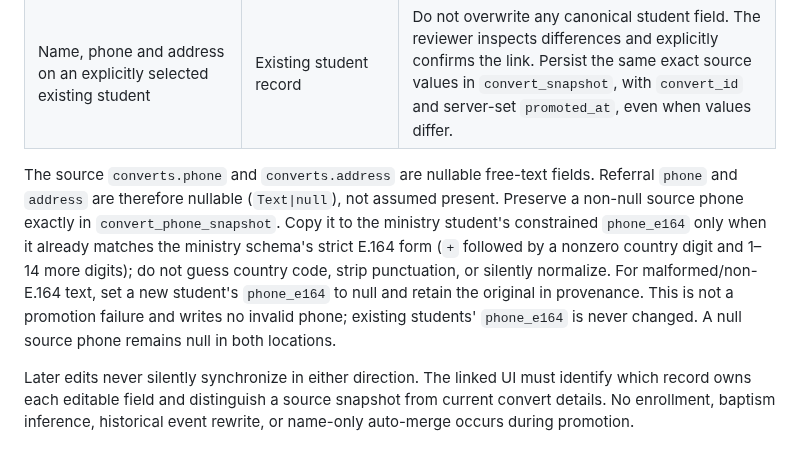
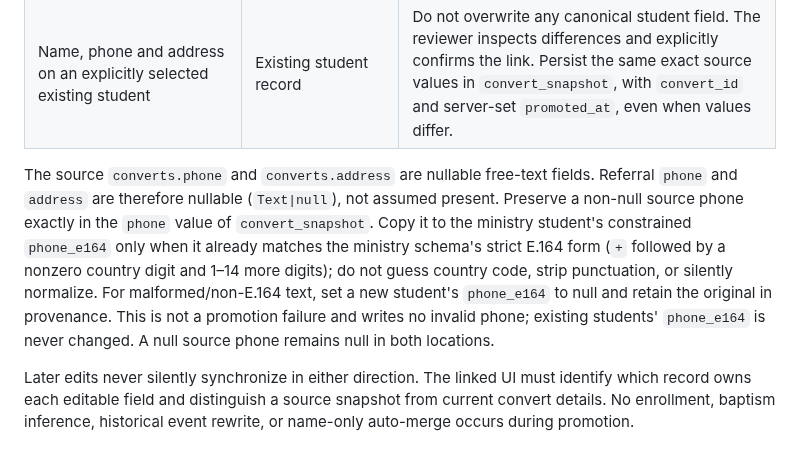
Before and after one commit to CarlosMonteiroNeto/discipulado-IEADPE, a Markdown page: docs/integration/handoff-contract.md, the part around the change. Rendered like a GitHub page.

Commit message:
docs: align phone provenance field

```diff
--- a/docs/integration/handoff-contract.md
+++ b/docs/integration/handoff-contract.md
@@ -39,7 +39,7 @@ An existing link is durable if campaign status later changes or the convert is s
 | Name, phone and address on a newly created student | Student snapshot, sourced from convert | Copy the current convert name, phone and address once. Convert address is legacy free text and maps to `address.street`; other structured address members stay null. The link metadata preserves exact source values in `convert_snapshot`, alongside `convert_id` and server-set `promoted_at`. |
 | Name, phone and address on an explicitly selected existing student | Existing student record | Do not overwrite any canonical student field. The reviewer inspects differences and explicitly confirms the link. Persist the same exact source values in `convert_snapshot`, with `convert_id` and server-set `promoted_at`, even when values differ. |
 
-The source `converts.phone` and `converts.address` are nullable free-text fields. Referral `phone` and `address` are therefore nullable (`Text|null`), not assumed present. Preserve a non-null source phone exactly in `convert_phone_snapshot`. Copy it to the ministry student's constrained `phone_e164` only when it already matches the ministry schema's strict E.164 form (`+` followed by a nonzero country digit and 1–14 more digits); do not guess country code, strip punctuation, or silently normalize. For malformed/non-E.164 text, set a new student's `phone_e164` to null and retain the original in provenance. This is not a promotion failure and writes no invalid phone; existing students' `phone_e164` is never changed. A null source phone remains null in both locations.
+The source `converts.phone` and `converts.address` are nullable free-text fields. Referral `phone` and `address` are therefore nullable (`Text|null`), not assumed present. Preserve a non-null source phone exactly in the `phone` value of `convert_snapshot`. Copy it to the ministry student's constrained `phone_e164` only when it already matches the ministry schema's strict E.164 form (`+` followed by a nonzero country digit and 1–14 more digits); do not guess country code, strip punctuation, or silently normalize. For malformed/non-E.164 text, set a new student's `phone_e164` to null and retain the original in provenance. This is not a promotion failure and writes no invalid phone; existing students' `phone_e164` is never changed. A null source phone remains null in both locations.
 
 Later edits never silently synchronize in either direction. The linked UI must identify which record owns each editable field and distinguish a source snapshot from current convert details. No enrollment, baptism inference, historical event rewrite, or name-only auto-merge occurs during promotion.
 
```
